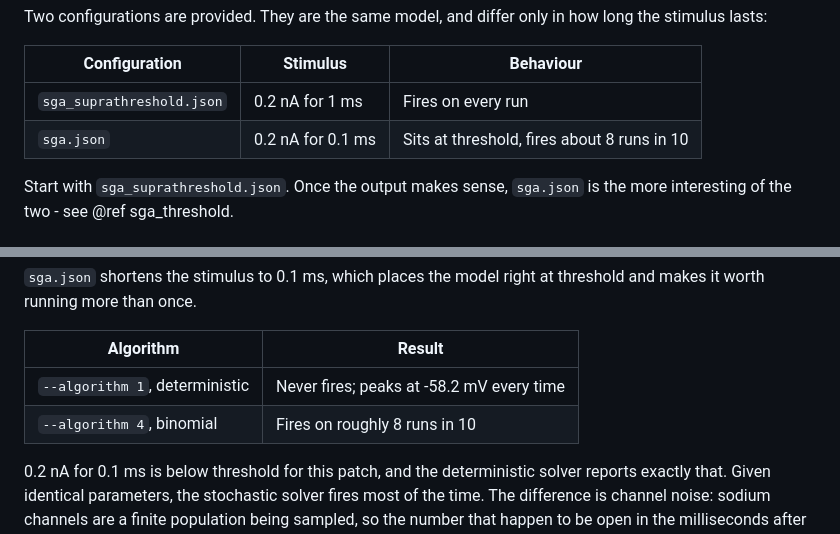
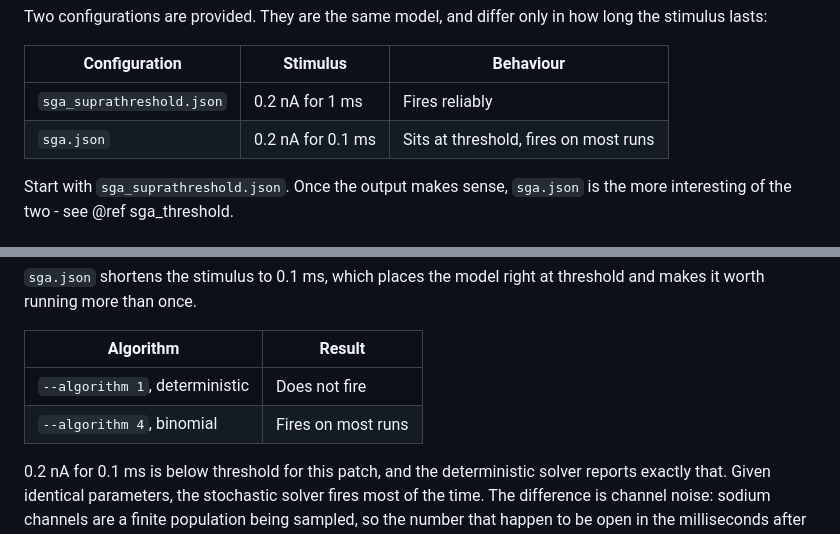
Before and after one commit to rouzbeh/Modigliani, a Markdown page: doc/pages/sga_example.md, 2 parts joined by grey strips. Drawn GitHub-style.

Commit message:
Soften the threshold measurements in the walkthrough
"Never fires; peaks at -58.2 mV every time" and "Fires on every run" were
both stated as invariants on the strength of ten runs on one machine. The
figures were real but the claims were stronger than the evidence, and a
precise millivolt value invites a reader to treat a mismatch as a fault.

Now "Does not fire", "Fires on most runs" and "Fires reliably", which is
what the reader needs in order to know what to expect.

The values in the description of the figure are left alone: they are
hedged, and the figure is regenerated on every build, so a reader can
check them against the image directly above.

Co-Authored-By: Claude Opus 5 <noreply@anthropic.com>

```diff
--- a/doc/pages/sga_example.md
+++ b/doc/pages/sga_example.md
@@ -31,8 +31,8 @@ how long the stimulus lasts:
 
 Configuration              | Stimulus          | Behaviour
 -------------------------- | ----------------- | ------------------------------------------
-`sga_suprathreshold.json`  | 0.2 nA for 1 ms   | Fires on every run
-`sga.json`                 | 0.2 nA for 0.1 ms | Sits at threshold, fires about 8 runs in 10
+`sga_suprathreshold.json`  | 0.2 nA for 1 ms   | Fires reliably
+`sga.json`                 | 0.2 nA for 0.1 ms | Sits at threshold, fires on most runs
 
 Start with `sga_suprathreshold.json`. Once the output makes sense, `sga.json`
 is the more interesting of the two - see @ref sga_threshold.
@@ -140,8 +140,8 @@ threshold and makes it worth running more than once.
 
 Algorithm                       | Result
 ------------------------------- | ------------------------------------------
-`--algorithm 1`, deterministic  | Never fires; peaks at -58.2 mV every time
-`--algorithm 4`, binomial       | Fires on roughly 8 runs in 10
+`--algorithm 1`, deterministic  | Does not fire
+`--algorithm 4`, binomial       | Fires on most runs
 
 0.2 nA for 0.1 ms is below threshold for this patch, and the deterministic
 solver reports exactly that. Given identical parameters, the stochastic
```
